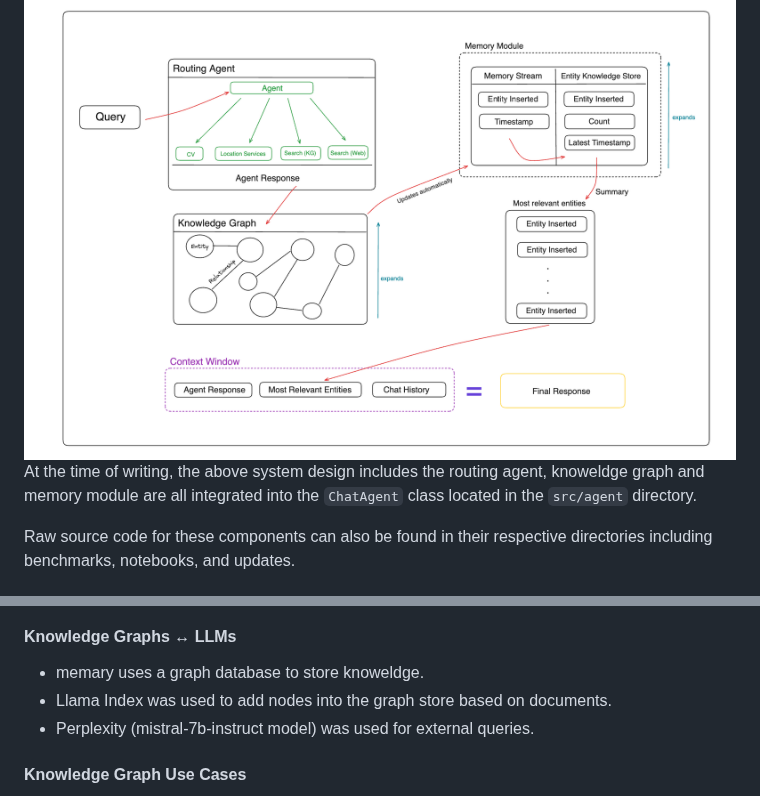
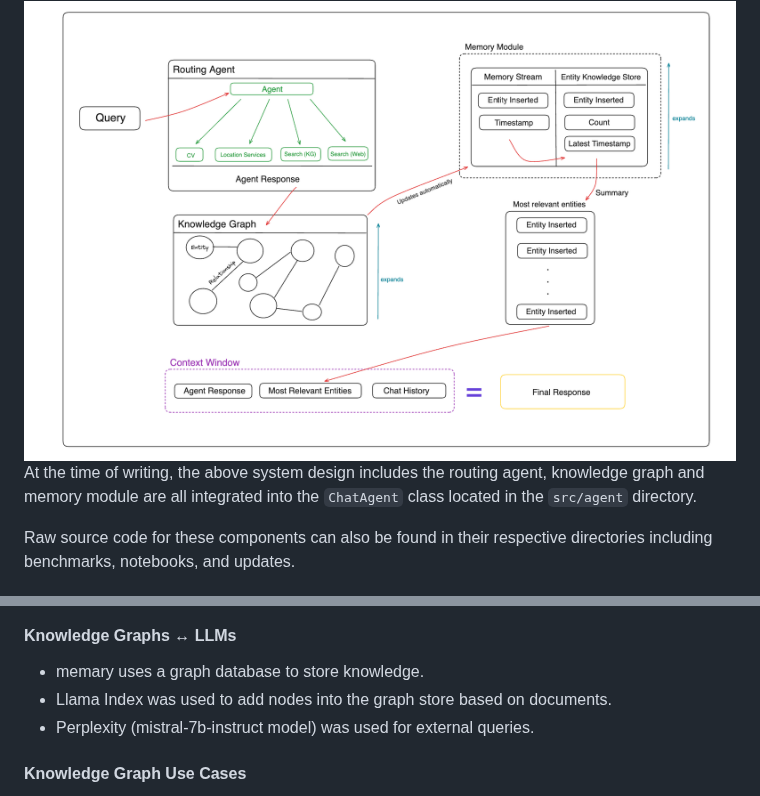
Before and after one commit to kingjulio8238/Memary, a Markdown page: README.md, 2 parts joined by grey strips. GitHub-like rendering.

Commit message:
docs: update README.md
knoweldge -> knowledge

```diff
--- a/README.md
+++ b/README.md
@@ -164,7 +164,7 @@ The current structure of memary is detailed in the diagram below.
 
 <img width="1410" alt="memary overview" src="diagrams/system.png">
 
-At the time of writing, the above system design includes the routing agent, knoweldge graph and memory module are all integrated into the `ChatAgent` class located in the `src/agent` directory.
+At the time of writing, the above system design includes the routing agent, knowledge graph and memory module are all integrated into the `ChatAgent` class located in the `src/agent` directory.
 
 Raw source code for these components can also be found in their respective directories including benchmarks, notebooks, and updates.
 
@@ -220,7 +220,7 @@ def search(self, query: str) -> str:
 ![KG diagram](diagrams/kg.png)
 
 #### Knowledge Graphs ↔ LLMs
-- memary uses a graph database to store knoweldge.
+- memary uses a graph database to store knowledge.
 - Llama Index was used to add nodes into the graph store based on documents.
 - Perplexity (mistral-7b-instruct model) was used for external queries.
 
```
